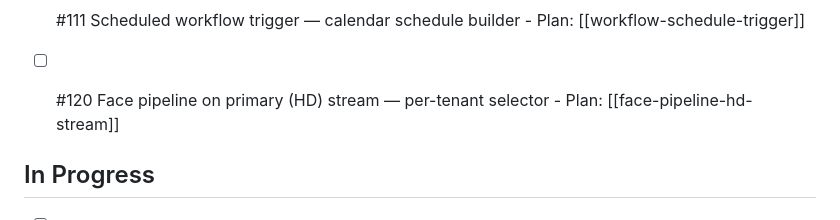
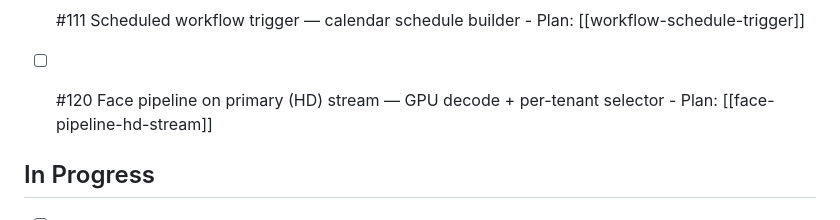
Before and after one commit to jackesdavid/olhar-ai, a Markdown page: docs/Task Board.md, the part around the change. GitHub-like rendering.

```diff
--- a/docs/Task Board.md
+++ b/docs/Task Board.md
@@ -85,7 +85,7 @@ kanban-plugin: board
 	  - Plan: [[node-palette-search-autofocus]]
 - [ ] #111 Scheduled workflow trigger — calendar schedule builder
 	  - Plan: [[workflow-schedule-trigger]]
-- [ ] #120 Face pipeline on primary (HD) stream — per-tenant selector
+- [ ] #120 Face pipeline on primary (HD) stream — GPU decode + per-tenant selector
 	  - Plan: [[face-pipeline-hd-stream]]
 
 
```
Also changed, not shown: docs/plans/face-pipeline-hd-stream.md (+37 -4 lines).
